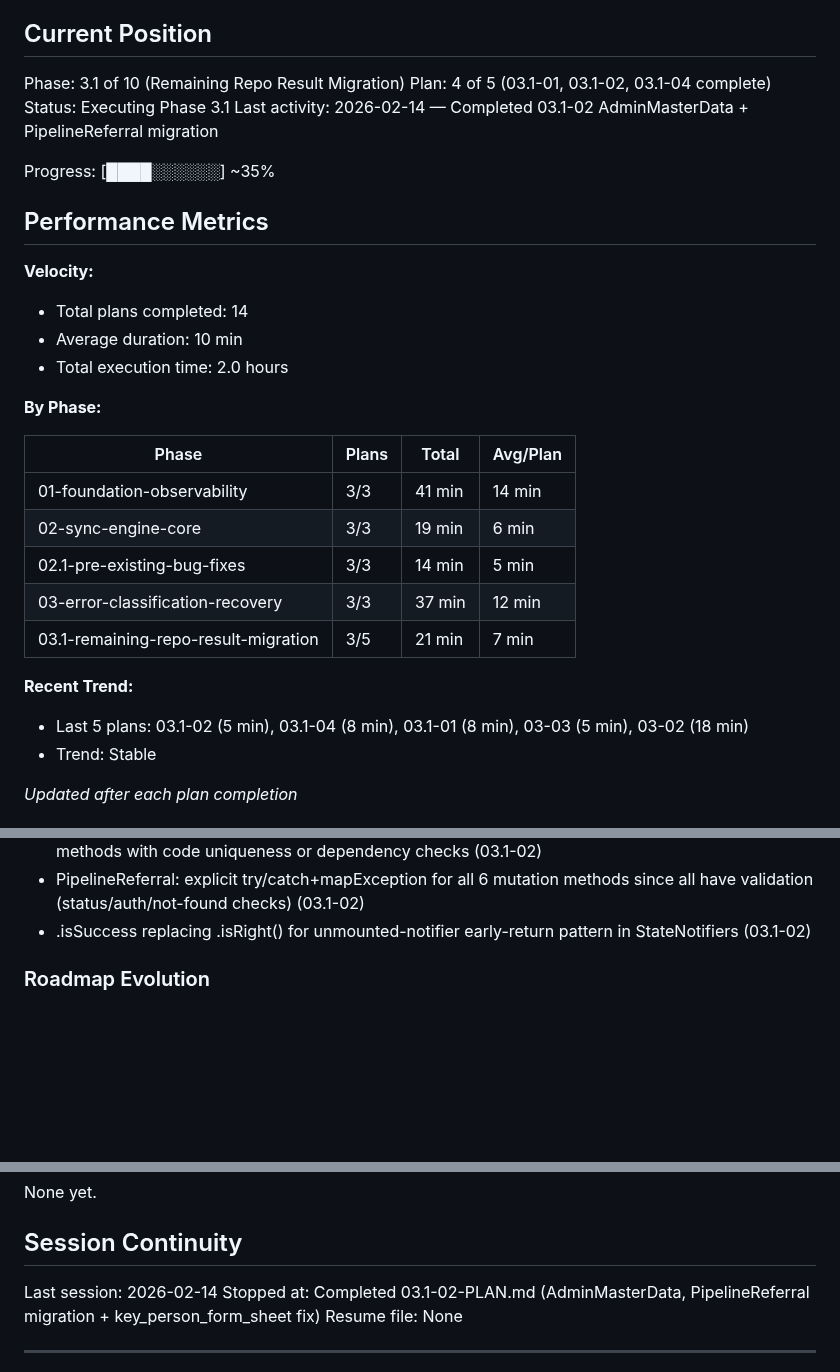
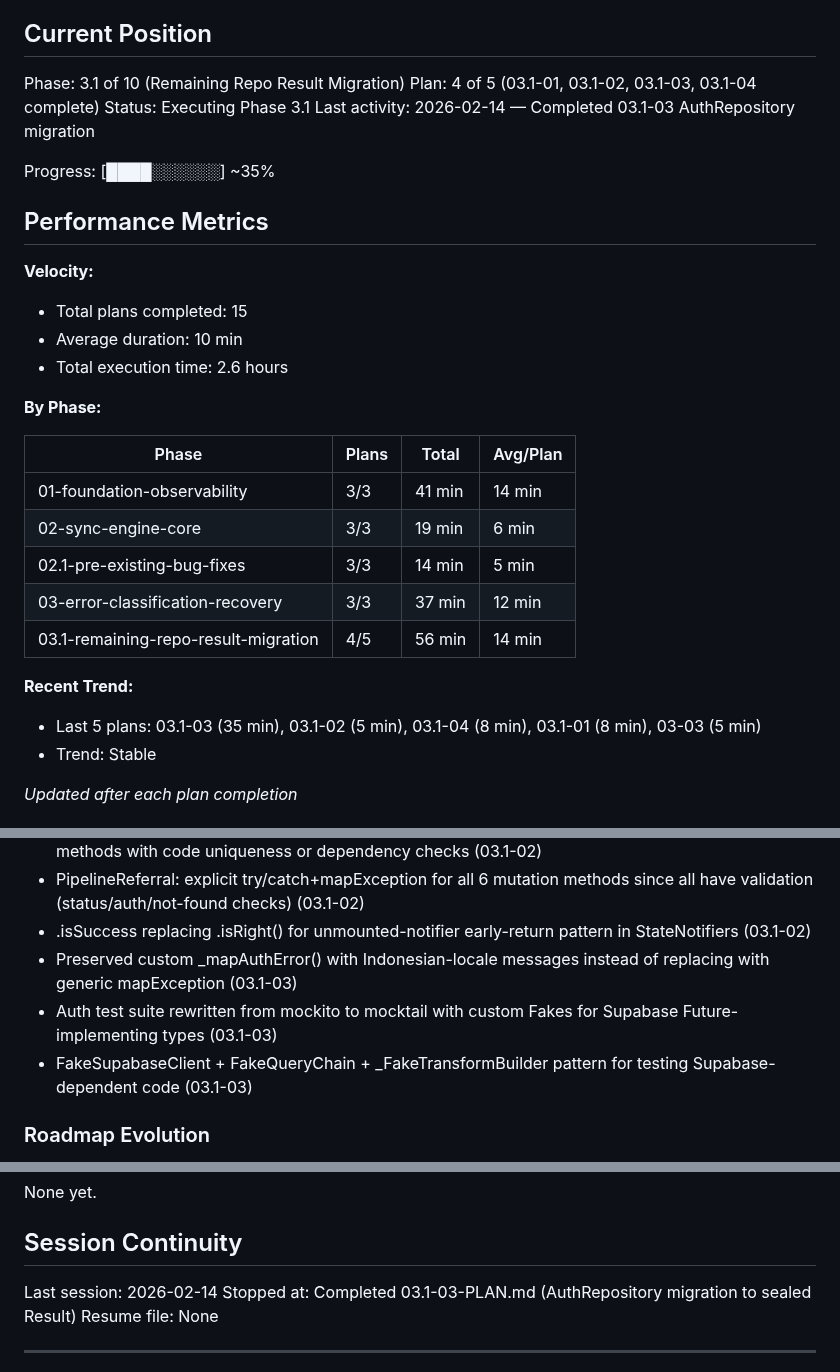
Before and after one commit to codehava/LeadX.v1, a Markdown page: .planning/STATE.md, 3 parts joined by grey strips. GitHub-like rendering; blank space fills up the shorter version.

Commit message:
docs(03.1-03): complete AuthRepository migration plan
Co-Authored-By: Claude Opus 4.6 <noreply@anthropic.com>

```diff
--- a/.planning/STATE.md
+++ b/.planning/STATE.md
@@ -10,18 +10,18 @@ See: .planning/PROJECT.md (updated 2026-02-13)
 ## Current Position
 
 Phase: 3.1 of 10 (Remaining Repo Result Migration)
-Plan: 4 of 5 (03.1-01, 03.1-02, 03.1-04 complete)
+Plan: 4 of 5 (03.1-01, 03.1-02, 03.1-03, 03.1-04 complete)
 Status: Executing Phase 3.1
-Last activity: 2026-02-14 — Completed 03.1-02 AdminMasterData + PipelineReferral migration
+Last activity: 2026-02-14 — Completed 03.1-03 AuthRepository migration
 
 Progress: [████░░░░░░] ~35%
 
 ## Performance Metrics
 
 **Velocity:**
-- Total plans completed: 14
+- Total plans completed: 15
 - Average duration: 10 min
-- Total execution time: 2.0 hours
+- Total execution time: 2.6 hours
 
 **By Phase:**
 
@@ -31,10 +31,10 @@ Progress: [████░░░░░░] ~35%
 | 02-sync-engine-core | 3/3 | 19 min | 6 min |
 | 02.1-pre-existing-bug-fixes | 3/3 | 14 min | 5 min |
 | 03-error-classification-recovery | 3/3 | 37 min | 12 min |
-| 03.1-remaining-repo-result-migration | 3/5 | 21 min | 7 min |
+| 03.1-remaining-repo-result-migration | 4/5 | 56 min | 14 min |
 
 **Recent Trend:**
-- Last 5 plans: 03.1-02 (5 min), 03.1-04 (8 min), 03.1-01 (8 min), 03-03 (5 min), 03-02 (18 min)
+- Last 5 plans: 03.1-03 (35 min), 03.1-02 (5 min), 03.1-04 (8 min), 03.1-01 (8 min), 03-03 (5 min)
 - Trend: Stable
 
 *Updated after each plan completion*
@@ -93,6 +93,9 @@ Recent decisions affecting current work:
 - runCatching for simple AdminMasterData methods; explicit try/catch+mapException for validation methods with code uniqueness or dependency checks (03.1-02)
 - PipelineReferral: explicit try/catch+mapException for all 6 mutation methods since all have validation (status/auth/not-found checks) (03.1-02)
 - .isSuccess replacing .isRight() for unmounted-notifier early-return pattern in StateNotifiers (03.1-02)
+- Preserved custom _mapAuthError() with Indonesian-locale messages instead of replacing with generic mapException (03.1-03)
+- Auth test suite rewritten from mockito to mocktail with custom Fakes for Supabase Future-implementing types (03.1-03)
+- FakeSupabaseClient + FakeQueryChain + _FakeTransformBuilder pattern for testing Supabase-dependent code (03.1-03)
 
 ### Roadmap Evolution
 
@@ -110,7 +113,7 @@ None yet.
 ## Session Continuity
 
 Last session: 2026-02-14
-Stopped at: Completed 03.1-02-PLAN.md (AdminMasterData, PipelineReferral migration + key_person_form_sheet fix)
+Stopped at: Completed 03.1-03-PLAN.md (AuthRepository migration to sealed Result)
 Resume file: None
 
 ---
```
Also changed, not shown: other parts of .planning/STATE.md (+1 -1 lines), 1 other file.
